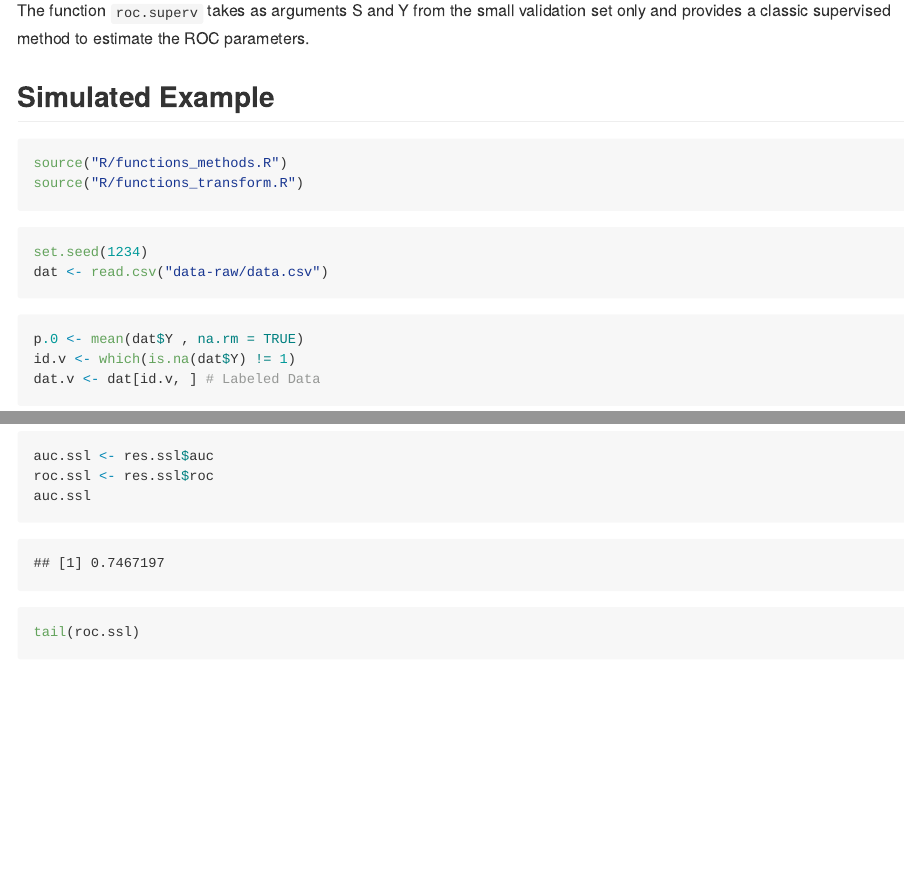
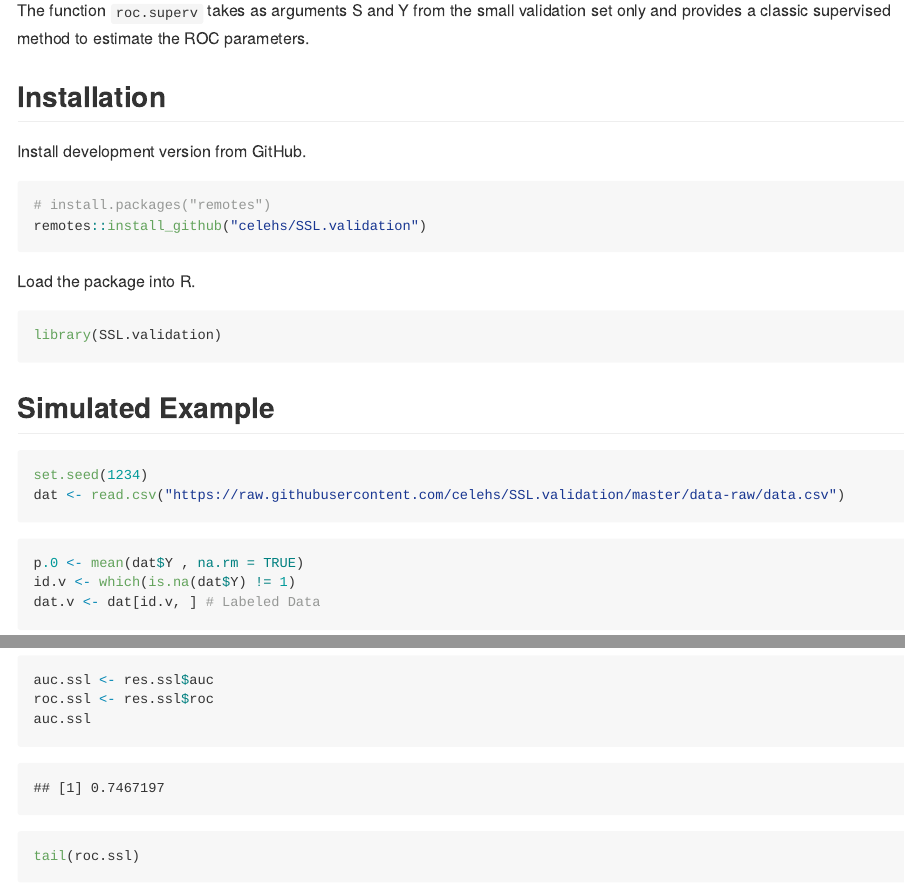
Before and after one commit to celehs/SSL.validation, an R Markdown document (README.Rmd): the page in a window 1100 px wide, from 580 px down, and a second part further down, joined at a grey line. The pictures show the output file README.md that the author committed with the source, drawn offline in the style of GitHub.

Commit message:
2020-09-07

````diff
--- a/README.Rmd
+++ b/README.Rmd
@@ -21,16 +21,26 @@ The main function `roc.semi.superv` takes as arguments S and Y and provides a se
 
 The function `roc.superv` takes as arguments S and Y from the small validation set only and provides a classic supervised method to estimate the ROC parameters.
 
+## Installation
+
+Install development version from GitHub.
+
+```{r, eval=FALSE}
+# install.packages("remotes")
+remotes::install_github("celehs/SSL.validation")
+```
+
+Load the package into R.
+
+```{r}
+library(SSL.validation)
+```
+
 ## Simulated Example
 
 ```{r}
-source("R/functions_methods.R")
-source("R/functions_transform.R")
-```
-
-```{r}
 set.seed(1234)
-dat <- read.csv("data-raw/data.csv")
+dat <- read.csv("https://raw.githubusercontent.com/celehs/SSL.validation/master/data-raw/data.csv")
 ```
 
 ```{r}
--- /dev/null
+++ b/pkgdown/_pkgdown.yml
@@ -0,0 +1,8 @@
+url: https://celehs.github.io/SSL.validation/
+
+template:
+  params:
+    bootswatch: spacelab
+
+navbar:
+  type: inverse
````
Also changed, not shown: R/functions_methods.R (+10 -12 lines), R/package.R (added, +2 -0 lines), README.md, docs/pkgdown.yml (added), 21 other files.
